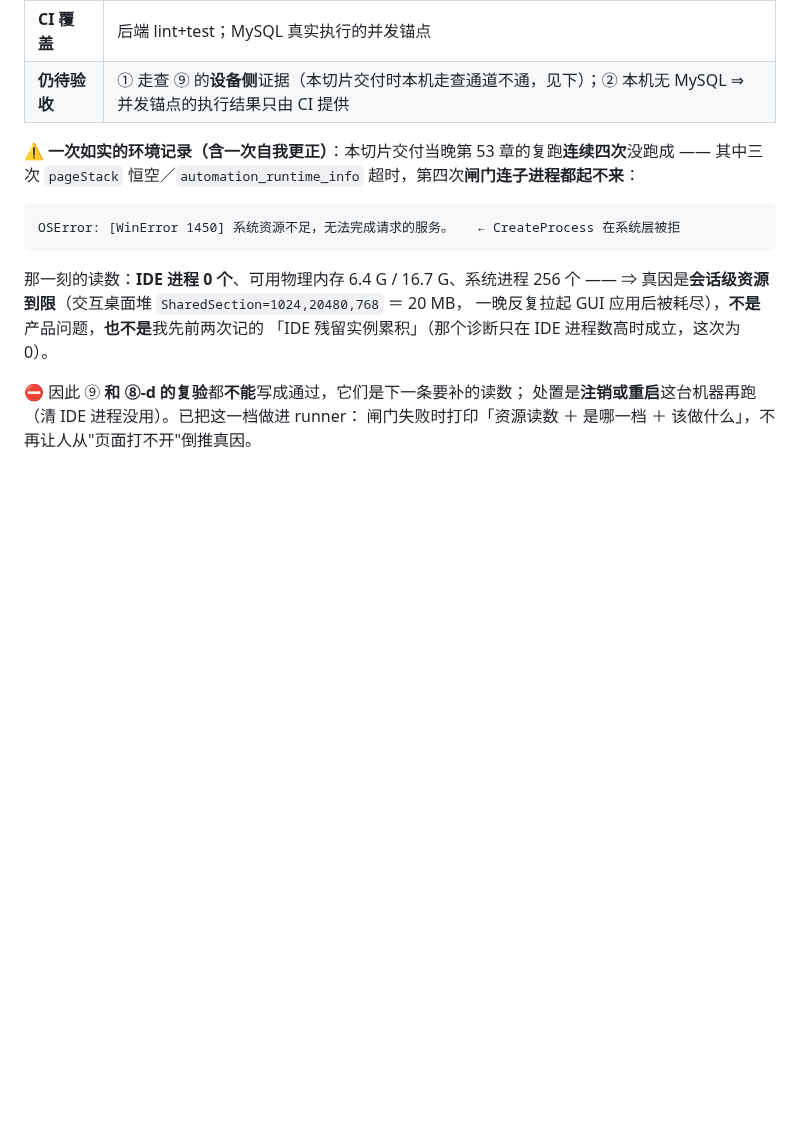
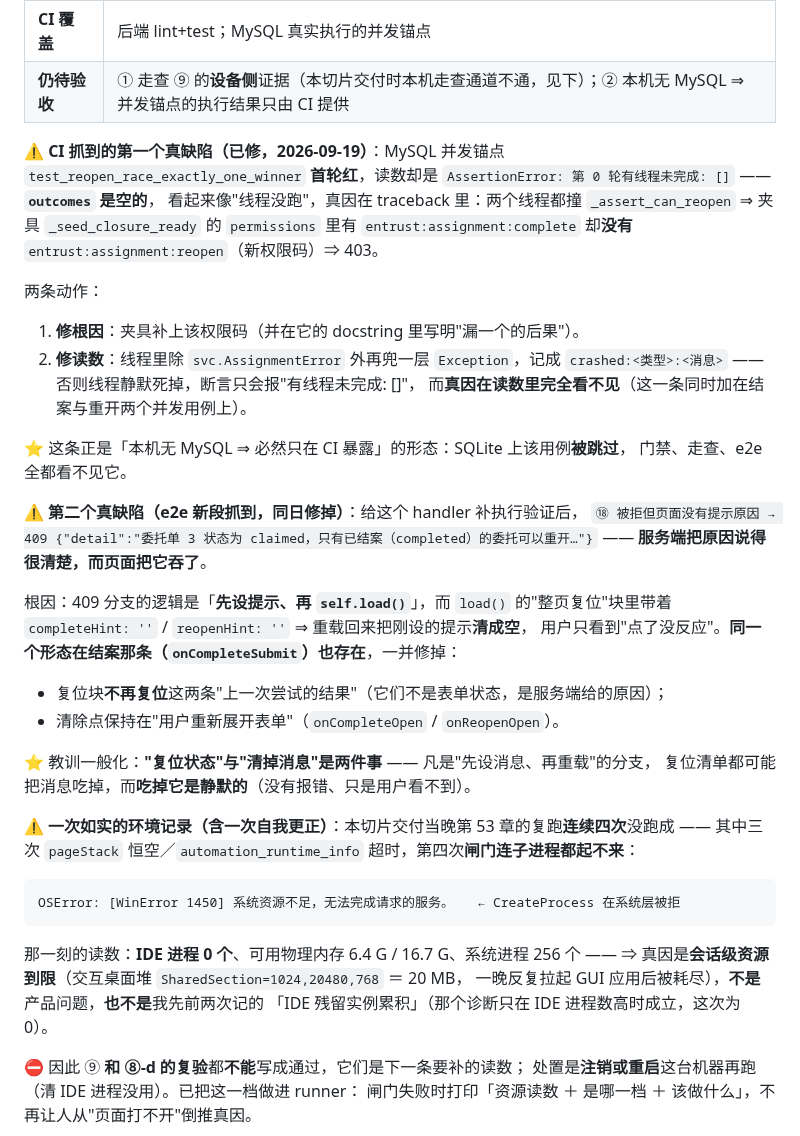
Before and after one commit to mo21cn/mo21cn-pinglu-didi, a Markdown page: docs/entrust/S4-c-受控重开切片.md, the part around the change. Rendered like a GitHub page; blank space fills up the shorter version.

Commit message:
docs(entrust): 登记两处只在本机看不见的地方抓到的真缺陷
- MySQL 夹具与权限码脱节（线程静默死 ⇒ 读数只剩空列表）：本机无 MySQL ⇒ SQLite 上该用例
  被跳过，门禁/走查/e2e 全看不见，**只在 CI 暴露**。
- `load()` 的复位块把"服务端给的原因"一起吞掉（用户看到"点了没反应"而**没有报错**）：
  由 e2e 新增的执行级验证抓到；一般化成"**复位状态**与**清掉消息**是两件事"。
- interface-delta #262；S4-c 切片 §6 补两处 ⚠️。

```diff
--- a/docs/entrust/S4-c-受控重开切片.md
+++ b/docs/entrust/S4-c-受控重开切片.md
@@ -74,6 +74,36 @@
 | **CI 覆盖** | 后端 lint+test；MySQL 真实执行的并发锚点 |
 | **仍待验收** | ① 走查 ⑨ 的**设备侧**证据（本切片交付时本机走查通道不通，见下）；② 本机无 MySQL ⇒ 并发锚点的执行结果只由 CI 提供 |
 
+⚠️ **CI 抓到的第一个真缺陷（已修，2026-09-19）**：MySQL 并发锚点 `test_reopen_race_exactly_one_winner`
+**首轮红**，读数却是 `AssertionError: 第 0 轮有线程未完成: []` —— **`outcomes` 是空的**，
+看起来像"线程没跑"，真因在 traceback 里：两个线程都撞 `_assert_can_reopen` ⇒ 夹具
+`_seed_closure_ready` 的 `permissions` 里有 `entrust:assignment:complete` 却**没有**
+`entrust:assignment:reopen`（新权限码）⇒ 403。
+
+两条动作：
+
+1. **修根因**：夹具补上该权限码（并在它的 docstring 里写明"漏一个的后果"）。
+2. **修读数**：线程里除 `svc.AssignmentError` 外再兜一层 `Exception`，记成
+   `crashed:<类型>:<消息>` —— 否则线程静默死掉，断言只会报"有线程未完成: []"，
+   而**真因在读数里完全看不见**（这一条同时加在结案与重开两个并发用例上）。
+
+⭐ 这条正是「本机无 MySQL ⇒ 必然只在 CI 暴露」的形态：SQLite 上该用例**被跳过**，
+门禁、走查、e2e 全都看不见它。
+
+⚠️ **第二个真缺陷（e2e 新段抓到，同日修掉）**：给这个 handler 补执行验证后，
+`⑱ 被拒但页面没有提示原因 → 409 {"detail":"委托单 3 状态为 claimed，只有已结案（completed）的委托可以重开…"}`
+—— **服务端把原因说得很清楚，而页面把它吞了**。
+
+根因：409 分支的逻辑是「**先设提示、再 `self.load()`**」，而 `load()`
+的"整页复位"块里带着 `completeHint: ''` / `reopenHint: ''` ⇒ 重载回来把刚设的提示**清成空**，
+用户只看到"点了没反应"。**同一个形态在结案那条（`onCompleteSubmit`）也存在**，一并修掉：
+
+* 复位块**不再复位**这两条"上一次尝试的结果"（它们不是表单状态，是服务端给的原因）；
+* 清除点保持在"用户重新展开表单"（`onCompleteOpen` / `onReopenOpen`）。
+
+⭐ 教训一般化：**"复位状态"与"清掉消息"是两件事** —— 凡是"先设消息、再重载"的分支，
+复位清单都可能把消息吃掉，而**吃掉它是静默的**（没有报错、只是用户看不到）。
+
 ⚠️ **一次如实的环境记录（含一次自我更正）**：本切片交付当晚第 53 章的复跑**连续四次**没跑成 ——
 其中三次 `pageStack` 恒空／`automation_runtime_info` 超时，第四次**闸门连子进程都起不来**：
 
```
Also changed, not shown: 1 other file.
